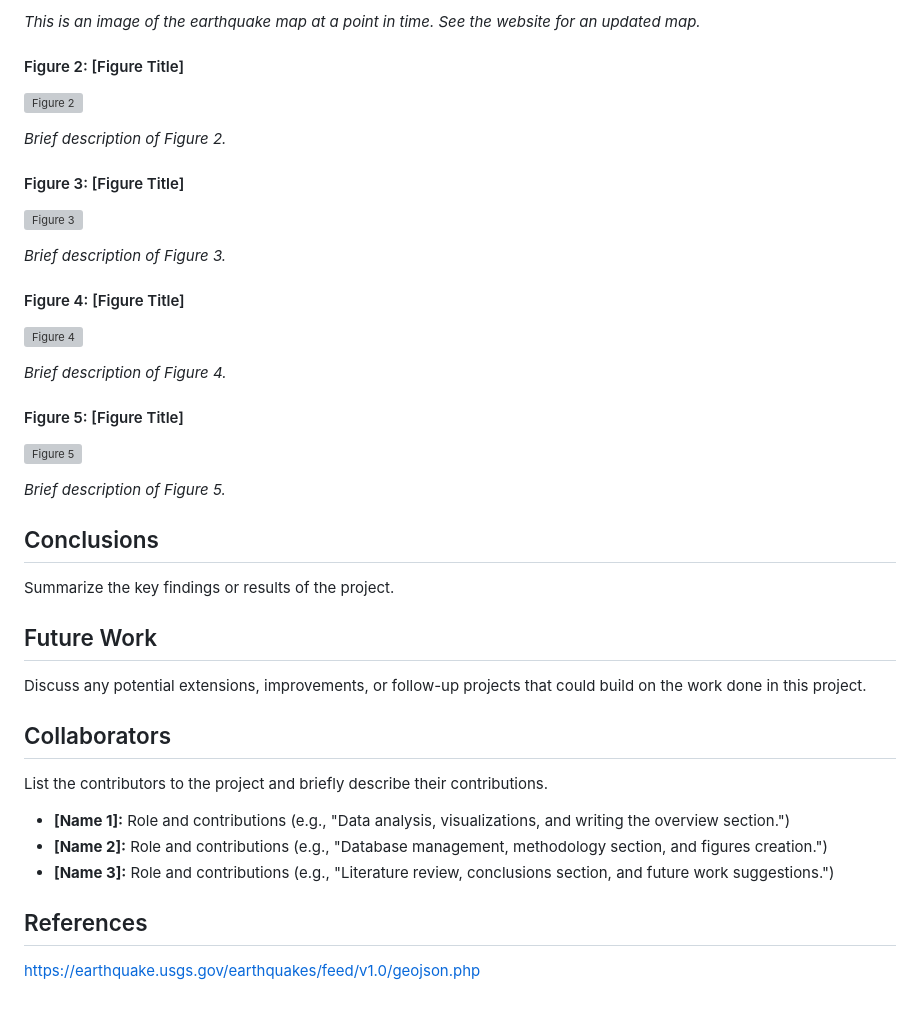
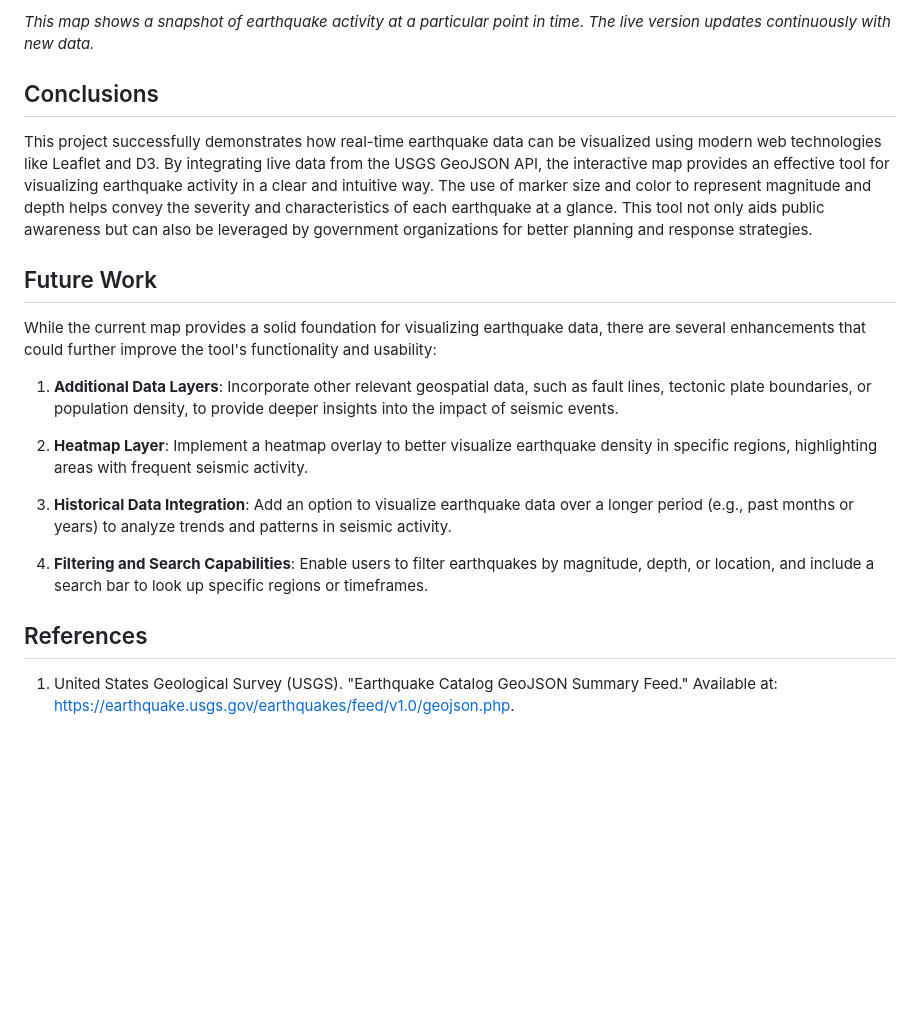
Before and after one commit to pixare7/leaflet-project, a Markdown page: README.md, the part around one of its changes. Drawn GitHub-style; blank space fills up the shorter version; grey boxes are pictures that could not be loaded.

```diff
--- a/README.md
+++ b/README.md
@@ -55,41 +52,22 @@ In the "Methodology" section, you would typically describe the specific approach
 
-*This is an image of the earthquake map at a point in time. See the website for an updated map.*
-
-#### Figure 2: [Figure Title]
-![Figure 2](path/to/figure2.png)
-
-*Brief description of Figure 2.*
-
-#### Figure 3: [Figure Title]
-![Figure 3](path/to/figure3.png)
-
-*Brief description of Figure 3.*
-
-#### Figure 4: [Figure Title]
-![Figure 4](path/to/figure4.png)
-
-*Brief description of Figure 4.*
-
-#### Figure 5: [Figure Title]
-![Figure 5](path/to/figure5.png)
-
-*Brief description of Figure 5.*
+*This map shows a snapshot of earthquake activity at a particular point in time. The live version updates continuously with new data.*
 
 ## Conclusions
 
-Summarize the key findings or results of the project.
+This project successfully demonstrates how real-time earthquake data can be visualized using modern web technologies like Leaflet and D3. By integrating live data from the USGS GeoJSON API, the interactive map provides an effective tool for visualizing earthquake activity in a clear and intuitive way. The use of marker size and color to represent magnitude and depth helps convey the severity and characteristics of each earthquake at a glance. This tool not only aids public awareness but can also be leveraged by government organizations for better planning and response strategies.
 
 ## Future Work
 
-Discuss any potential extensions, improvements, or follow-up projects that could build on the work done in this project.
+While the current map provides a solid foundation for visualizing earthquake data, there are several enhancements that could further improve the tool's functionality and usability:
 
-## Collaborators
+1. **Additional Data Layers**: Incorporate other relevant geospatial data, such as fault lines, tectonic plate boundaries, or population density, to provide deeper insights into the impact of seismic events.
 
-List the contributors to the project and briefly describe their contributions.
+2. **Heatmap Layer**: Implement a heatmap overlay to better visualize earthquake density in specific regions, highlighting areas with frequent seismic activity.
 
-- **[Name 1]:** Role and contributions (e.g., "Data analysis, visualizations, and writing the overview section.")
-- **[Name 2]:** Role and contributions (e.g., "Database management, methodology section, and figures creation.")
-- **[Name 3]:** Role and contributions (e.g., "Literature review, conclusions section, and future work suggestions.")
+3. **Historical Data Integration**: Add an option to visualize earthquake data over a longer period (e.g., past months or years) to analyze trends and patterns in seismic activity.
+
+4. **Filtering and Search Capabilities**: Enable users to filter earthquakes by magnitude, depth, or location, and include a search bar to look up specific regions or timeframes.
 
 ## References
-https://earthquake.usgs.gov/earthquakes/feed/v1.0/geojson.php
+
+1. United States Geological Survey (USGS). "Earthquake Catalog GeoJSON Summary Feed." Available at: [https://earthquake.usgs.gov/earthquakes/feed/v1.0/geojson.php](https://earthquake.usgs.gov/earthquakes/feed/v1.0/geojson.php).
```
Also changed, not shown: other parts of README.md (+22 -25 lines).
